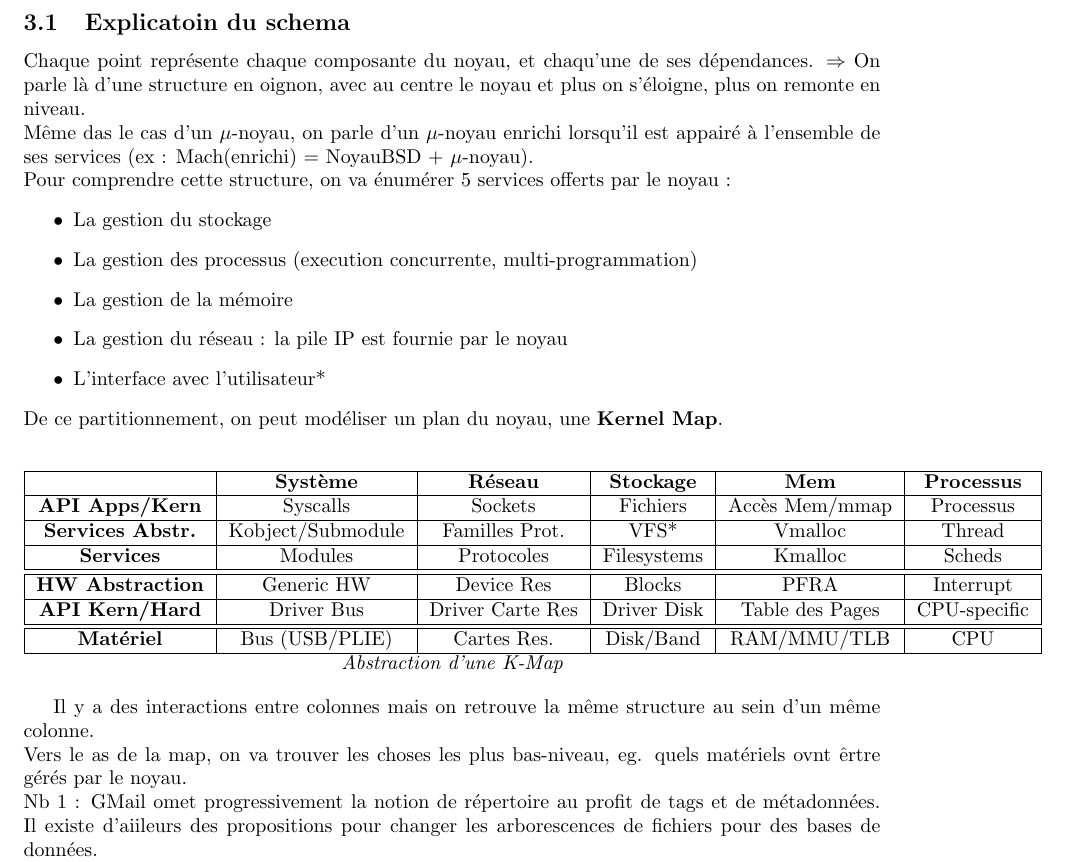
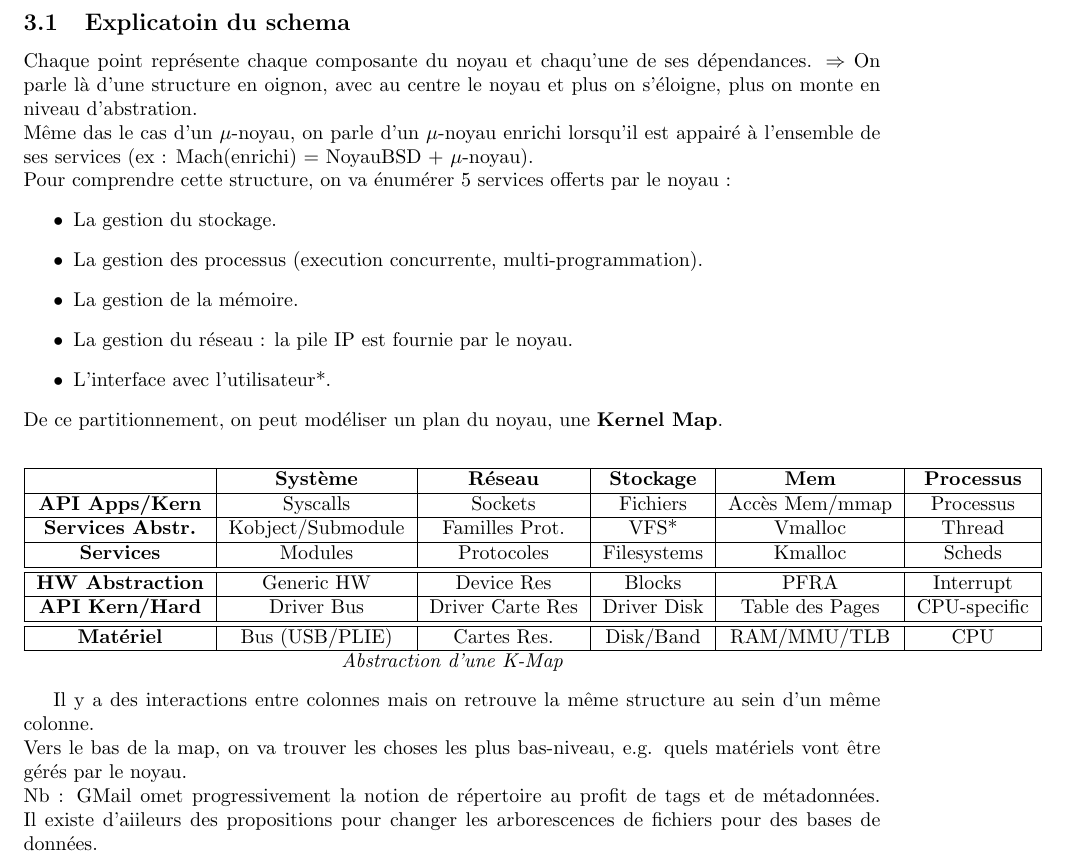
Before and after one commit to Kmambu/M1S2---Cours-Notes-Exercices, a LaTeX document (PNL/pnl.tex, which reads PNL/cours2/file.tex): part of page 10 of 11, cut so that both start at the same text. Compiled offline with pdfLaTeX.

Commit message:
Corrected grammar errors

```diff
--- a/PNL/cours2/file.tex
+++ b/PNL/cours2/file.tex
@@ -1,21 +1,20 @@
 \section{Linux : Une architecture en oignon}
 
 \subsection{Explicatoin du schema}
-Chaque point représente chaque composante du noyau, et chaqu'une de ses
+Chaque point représente chaque composante du noyau et chaqu'une de ses
 dépendances. $\Rightarrow$ On parle là d'une structure en oignon, avec au centre
-le noyau et plus on s'éloigne, plus on remonte en niveau.\\
+le noyau et plus on s'éloigne, plus on monte en niveau d'abstration.\\
 Même das le cas d'un $\mu$-noyau, on parle d'un $\mu$-noyau enrichi lorsqu'il est appairé
 à l'ensemble de ses services (ex : Mach(enrichi) = NoyauBSD + $\mu$-noyau).\\
 Pour comprendre cette structure, on va énumérer 5 services offerts par le noyau :
 \begin{itemize}
-  \item La gestion du stockage
-  \item La gestion des processus (execution concurrente, multi-programmation)
-  \item La gestion de la mémoire
-  \item La gestion du réseau : la pile IP est fournie par le noyau
-  \item L'interface avec l'utilisateur*
+  \item La gestion du stockage.
+  \item La gestion des processus (execution concurrente, multi-programmation).
+  \item La gestion de la mémoire.
+  \item La gestion du réseau : la pile IP est fournie par le noyau.
+  \item L'interface avec l'utilisateur*.
 \end{itemize}
 De ce partitionnement, on peut modéliser un plan du noyau, une {\bf Kernel Map}.
-
 \begin{center}
   \begin{tabular}{|c|c|c|c|c|c|}
     \hline
@@ -35,9 +34,9 @@ De ce partitionnement, on peut modéliser un plan du noyau, une {\bf Kernel Map}
 
 Il y a des interactions entre colonnes mais on retrouve la même structure au sein
 d'un même colonne.\\
-Vers le as de la map, on va trouver les choses les plus bas-niveau, eg. quels
-matériels ovnt êrtre gérés par le noyau.\\
-Nb 1 : GMail omet progressivement la notion de répertoire au profit de tags et de
+Vers le bas de la map, on va trouver les choses les plus bas-niveau, e.g. quels
+matériels vont être gérés par le noyau.\\
+Nb : GMail omet progressivement la notion de répertoire au profit de tags et de
 métadonnées. Il existe d'aiileurs des propositions pour changer les arborescences
 de fichiers pour des bases de données.\\
 Factoriser du code au niveau des drivers est très fastidieux, on a donc intérêt à
```
Also changed, not shown: PNL/pnl.pdf.
